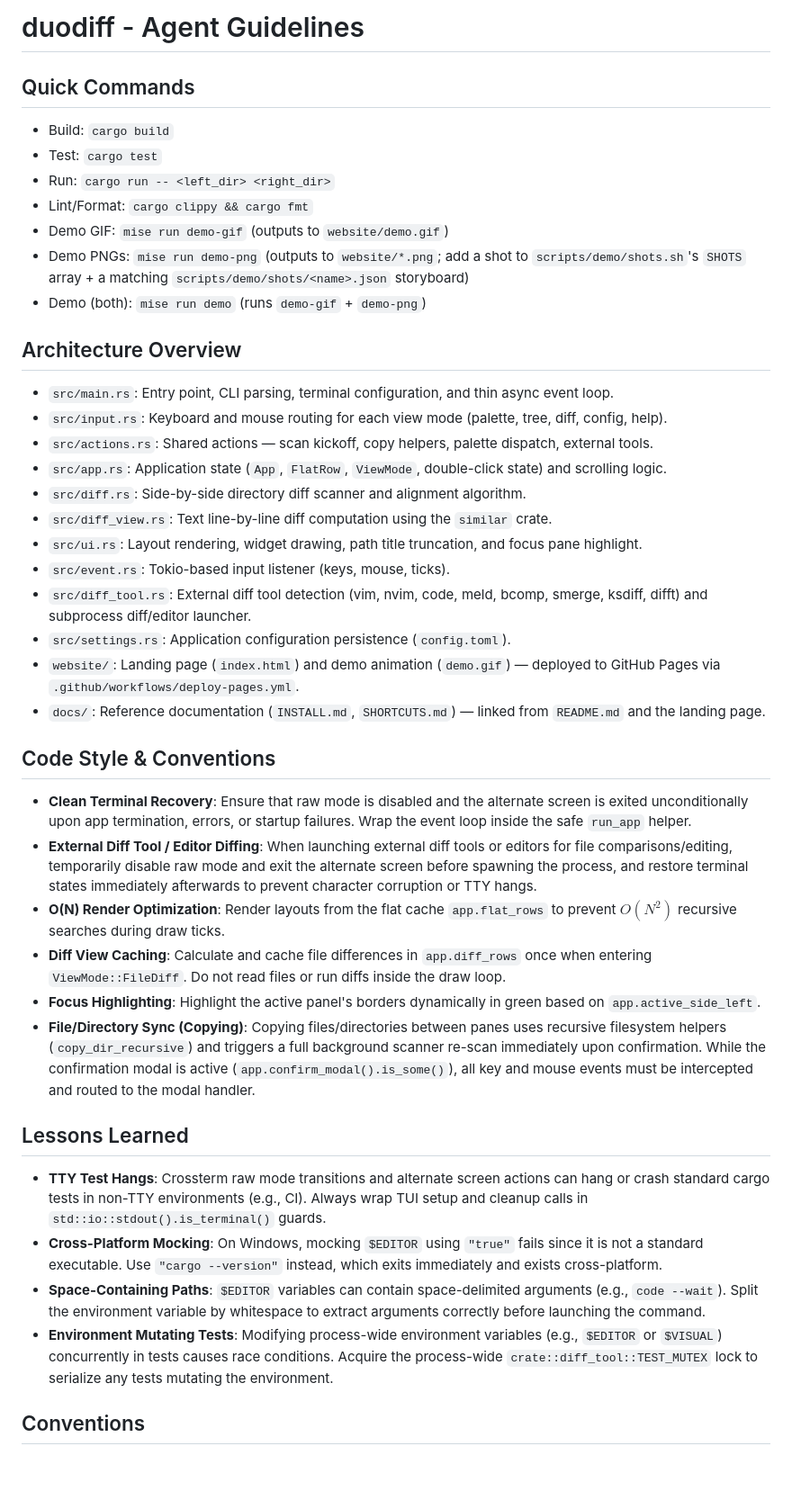
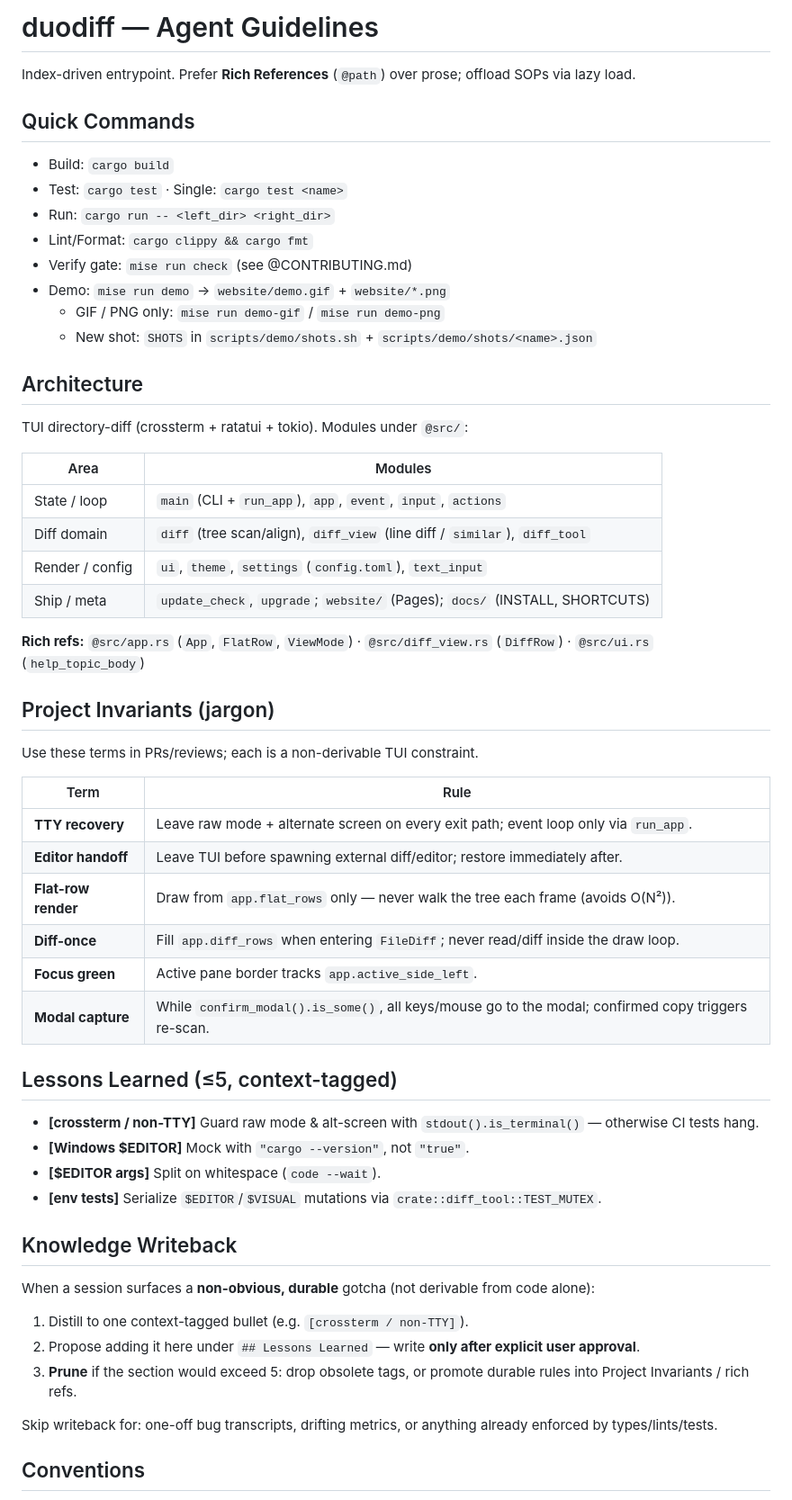
Before and after one commit to akunzai/duodiff, a Markdown page: AGENTS.md, the part around one of its changes. Shown at 90% size. Rendered like a GitHub page; blank space fills up the shorter version.

Commit message:
docs: standardize AGENTS.md as a jargon-driven index
Rewrite the agent entrypoint around progressive disclosure: compress
project rules into named invariants (TTY recovery, editor handoff,
flat-row render, …), replace file-by-file prose with module maps and
rich refs, and SSOT-offload release SOP to RELEASING.md.

```diff
--- a/AGENTS.md
+++ b/AGENTS.md
@@ -1,41 +1,59 @@
-# duodiff - Agent Guidelines
+# duodiff — Agent Guidelines
+
+Index-driven entrypoint. Prefer **Rich References** (`@path`) over prose; offload SOPs via lazy load.
 
 ## Quick Commands
+
 - Build: `cargo build`
-- Test: `cargo test`
+- Test: `cargo test` · Single: `cargo test <name>`
 - Run: `cargo run -- <left_dir> <right_dir>`
 - Lint/Format: `cargo clippy && cargo fmt`
-- Demo GIF: `mise run demo-gif` (outputs to `website/demo.gif`)
-- Demo PNGs: `mise run demo-png` (outputs to `website/*.png`; add a shot to `scripts/demo/shots.sh`'s `SHOTS` array + a matching `scripts/demo/shots/<name>.json` storyboard)
-- Demo (both): `mise run demo` (runs `demo-gif` + `demo-png`)
+- Verify gate: `mise run check` (see @CONTRIBUTING.md)
+- Demo: `mise run demo` → `website/demo.gif` + `website/*.png`
+  - GIF / PNG only: `mise run demo-gif` / `mise run demo-png`
+  - New shot: `SHOTS` in `scripts/demo/shots.sh` + `scripts/demo/shots/<name>.json`
 
-## Architecture Overview
-- `src/main.rs`: Entry point, CLI parsing, terminal configuration, and thin async event loop.
-- `src/input.rs`: Keyboard and mouse routing for each view mode (palette, tree, diff, config, help).
-- `src/actions.rs`: Shared actions — scan kickoff, copy helpers, palette dispatch, external tools.
-- `src/app.rs`: Application state (`App`, `FlatRow`, `ViewMode`, double-click state) and scrolling logic.
-- `src/diff.rs`: Side-by-side directory diff scanner and alignment algorithm.
-- `src/diff_view.rs`: Text line-by-line diff computation using the `similar` crate.
-- `src/ui.rs`: Layout rendering, widget drawing, path title truncation, and focus pane highlight.
-- `src/event.rs`: Tokio-based input listener (keys, mouse, ticks).
-- `src/diff_tool.rs`: External diff tool detection (vim, nvim, code, meld, bcomp, smerge, ksdiff, difft) and subprocess diff/editor launcher.
-- `src/settings.rs`: Application configuration persistence (`config.toml`).
-- `website/`: Landing page (`index.html`) and demo animation (`demo.gif`) — deployed to GitHub Pages via `.github/workflows/deploy-pages.yml`.
-- `docs/`: Reference documentation (`INSTALL.md`, `SHORTCUTS.md`) — linked from `README.md` and the landing page.
+## Architecture
 
+TUI directory-diff (crossterm + ratatui + tokio). Modules under `@src/`:
 
-## Code Style & Conventions
-- **Clean Terminal Recovery**: Ensure that raw mode is disabled and the alternate screen is exited unconditionally upon app termination, errors, or startup failures. Wrap the event loop inside the safe `run_app` helper.
-- **External Diff Tool / Editor Diffing**: When launching external diff tools or editors for file comparisons/editing, temporarily disable raw mode and exit the alternate screen before spawning the process, and restore terminal states immediately afterwards to prevent character corruption or TTY hangs.
-- **O(N) Render Optimization**: Render layouts from the flat cache `app.flat_rows` to prevent $O(N^2)$ recursive searches during draw ticks.
-- **Diff View Caching**: Calculate and cache file differences in `app.diff_rows` once when entering `ViewMode::FileDiff`. Do not read files or run diffs inside the draw loop.
-- **Focus Highlighting**: Highlight the active panel's borders dynamically in green based on `app.active_side_left`.
-- **File/Directory Sync (Copying)**: Copying files/directories between panes uses recursive filesystem helpers (`copy_dir_recursive`) and triggers a full background scanner re-scan immediately upon confirmation. While the confirmation modal is active (`app.confirm_modal().is_some()`), all key and mouse events must be intercepted and routed to the modal handler.
+| Area | Modules |
+|---|---|
+| State / loop | `main` (CLI + `run_app`), `app`, `event`, `input`, `actions` |
+| Diff domain | `diff` (tree scan/align), `diff_view` (line diff / `similar`), `diff_tool` |
+| Render / config | `ui`, `theme`, `settings` (`config.toml`), `text_input` |
+| Ship / meta | `update_check`, `upgrade`; `website/` (Pages); `docs/` (INSTALL, SHORTCUTS) |
 
-## Lessons Learned
-- **TTY Test Hangs**: Crossterm raw mode transitions and alternate screen actions can hang or crash standard cargo tests in non-TTY environments (e.g., CI). Always wrap TUI setup and cleanup calls in `std::io::stdout().is_terminal()` guards.
-- **Cross-Platform Mocking**: On Windows, mocking `$EDITOR` using `"true"` fails since it is not a standard executable. Use `"cargo --version"` instead, which exits immediately and exists cross-platform.
-- **Space-Containing Paths**: `$EDITOR` variables can contain space-delimited arguments (e.g., `code --wait`). Split the environment variable by whitespace to extract arguments correctly before launching the command.
-- **Environment Mutating Tests**: Modifying process-wide environment variables (e.g., `$EDITOR` or `$VISUAL`) concurrently in tests causes race conditions. Acquire the process-wide `crate::diff_tool::TEST_MUTEX` lock to serialize any tests mutating the environment.
+**Rich refs:** `@src/app.rs` (`App`, `FlatRow`, `ViewMode`) · `@src/diff_view.rs` (`DiffRow`) · `@src/ui.rs` (`help_topic_body`)
+
+## Project Invariants (jargon)
+
+Use these terms in PRs/reviews; each is a non-derivable TUI constraint.
+
+| Term | Rule |
+|---|---|
+| **TTY recovery** | Leave raw mode + alternate screen on every exit path; event loop only via `run_app`. |
+| **Editor handoff** | Leave TUI before spawning external diff/editor; restore immediately after. |
+| **Flat-row render** | Draw from `app.flat_rows` only — never walk the tree each frame (avoids O(N²)). |
+| **Diff-once** | Fill `app.diff_rows` when entering `FileDiff`; never read/diff inside the draw loop. |
+| **Focus green** | Active pane border tracks `app.active_side_left`. |
+| **Modal capture** | While `confirm_modal().is_some()`, all keys/mouse go to the modal; confirmed copy triggers re-scan. |
+
+## Lessons Learned (≤5, context-tagged)
+
+- **[crossterm / non-TTY]** Guard raw mode & alt-screen with `stdout().is_terminal()` — otherwise CI tests hang.
+- **[Windows $EDITOR]** Mock with `"cargo --version"`, not `"true"`.
+- **[$EDITOR args]** Split on whitespace (`code --wait`).
+- **[env tests]** Serialize `$EDITOR`/`$VISUAL` mutations via `crate::diff_tool::TEST_MUTEX`.
+
+## Knowledge Writeback
+
+When a session surfaces a **non-obvious, durable** gotcha (not derivable from code alone):
+
+1. Distill to one context-tagged bullet (e.g. `[crossterm / non-TTY]`).
+2. Propose adding it here under `## Lessons Learned` — write **only after explicit user approval**.
+3. **Prune** if the section would exceed 5: drop obsolete tags, or promote durable rules into Project Invariants / rich refs.
+
+Skip writeback for: one-off bug transcripts, drifting metrics, or anything already enforced by types/lints/tests.
 
 ## Conventions
```
Also changed, not shown: other parts of AGENTS.md (+11 -23 lines).
